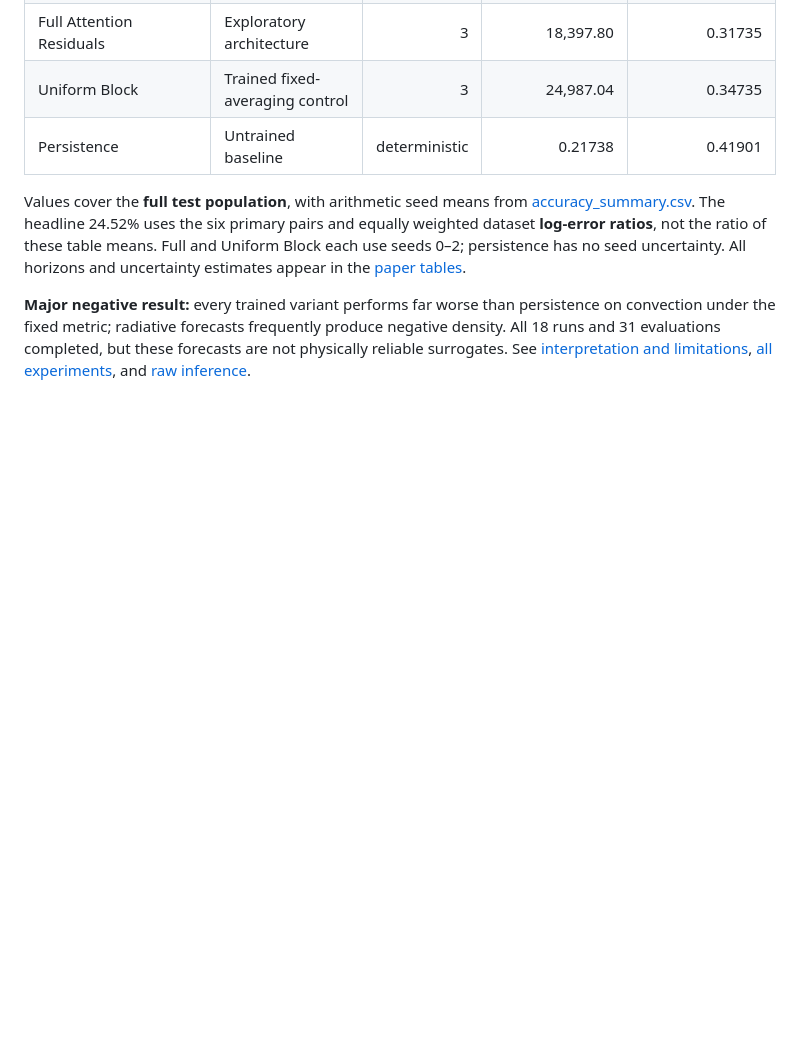
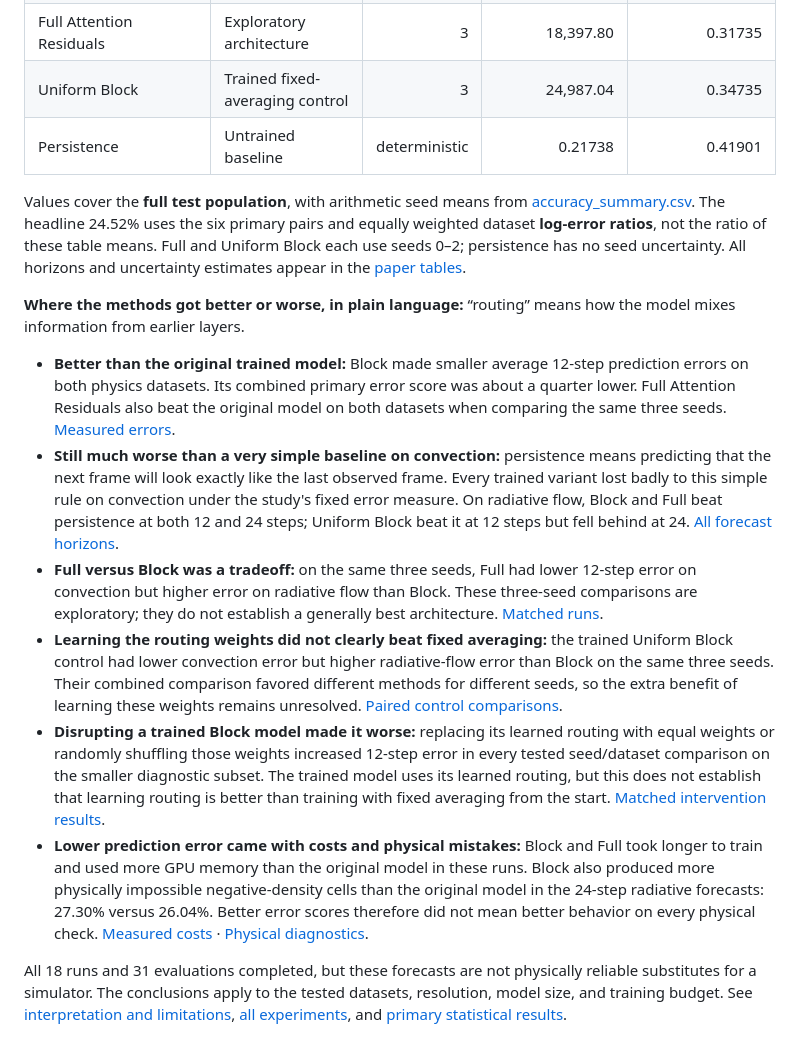
Before and after one commit to BurnyCoder/general-physics-attention-residuals-transformer, a Markdown page: README.md, the part around the change. GitHub-like rendering; blank space fills up the shorter version.

Commit message:
Explain accuracy gains, failures, and control comparisons in plain language

```diff
--- a/README.md
+++ b/README.md
@@ -18,7 +18,16 @@ Both primary models use the same seeds **0–5**, identical shared backbone init
 
 Values cover the **full test population**, with arithmetic seed means from [accuracy_summary.csv](reports/accuracy_summary.csv). The headline 24.52% uses the six primary pairs and equally weighted dataset **log-error ratios**, not the ratio of these table means. Full and Uniform Block each use seeds 0–2; persistence has no seed uncertainty. All horizons and uncertainty estimates appear in the [paper tables](paper/main.pdf).
 
-**Major negative result:** every trained variant performs far worse than persistence on convection under the fixed metric; radiative forecasts frequently produce negative density. All 18 runs and 31 evaluations completed, but these forecasts are not physically reliable surrogates. See [interpretation and limitations](reports/interpretation.md), [all experiments](reports/summary.md), and [raw inference](reports/primary_analysis.json).
+**Where the methods got better or worse, in plain language:** “routing” means how the model mixes information from earlier layers.
+
+- **Better than the original trained model:** Block made smaller average 12-step prediction errors on both physics datasets. Its combined primary error score was about a quarter lower. Full Attention Residuals also beat the original model on both datasets when comparing the same three seeds. [Measured errors](reports/metrics.csv).
+- **Still much worse than a very simple baseline on convection:** persistence means predicting that the next frame will look exactly like the last observed frame. Every trained variant lost badly to this simple rule on convection under the study's fixed error measure. On radiative flow, Block and Full beat persistence at both 12 and 24 steps; Uniform Block beat it at 12 steps but fell behind at 24. [All forecast horizons](reports/accuracy_summary.csv).
+- **Full versus Block was a tradeoff:** on the same three seeds, Full had lower 12-step error on convection but higher error on radiative flow than Block. These three-seed comparisons are exploratory; they do not establish a generally best architecture. [Matched runs](reports/metrics.csv).
+- **Learning the routing weights did not clearly beat fixed averaging:** the trained Uniform Block control had lower convection error but higher radiative-flow error than Block on the same three seeds. Their combined comparison favored different methods for different seeds, so the extra benefit of learning these weights remains unresolved. [Paired control comparisons](reports/final_metric_audit.json).
+- **Disrupting a trained Block model made it worse:** replacing its learned routing with equal weights or randomly shuffling those weights increased 12-step error in every tested seed/dataset comparison on the smaller diagnostic subset. The trained model uses its learned routing, but this does not establish that learning routing is better than training with fixed averaging from the start. [Matched intervention results](reports/interventions.csv).
+- **Lower prediction error came with costs and physical mistakes:** Block and Full took longer to train and used more GPU memory than the original model in these runs. Block also produced more physically impossible negative-density cells than the original model in the 24-step radiative forecasts: 27.30% versus 26.04%. Better error scores therefore did not mean better behavior on every physical check. [Measured costs](reports/costs.csv) · [Physical diagnostics](reports/physical_diagnostics.csv).
+
+All 18 runs and 31 evaluations completed, but these forecasts are not physically reliable substitutes for a simulator. The conclusions apply to the tested datasets, resolution, model size, and training budget. See [interpretation and limitations](reports/interpretation.md), [all experiments](reports/summary.md), and [primary statistical results](reports/primary_analysis.json).
 
 ![Ground truth and physics fields predicted by GPhyT without Attention Residuals, Block AttnRes, Full AttnRes, and Uniform Block](reports/figures/field_comparison.png)
 
```
